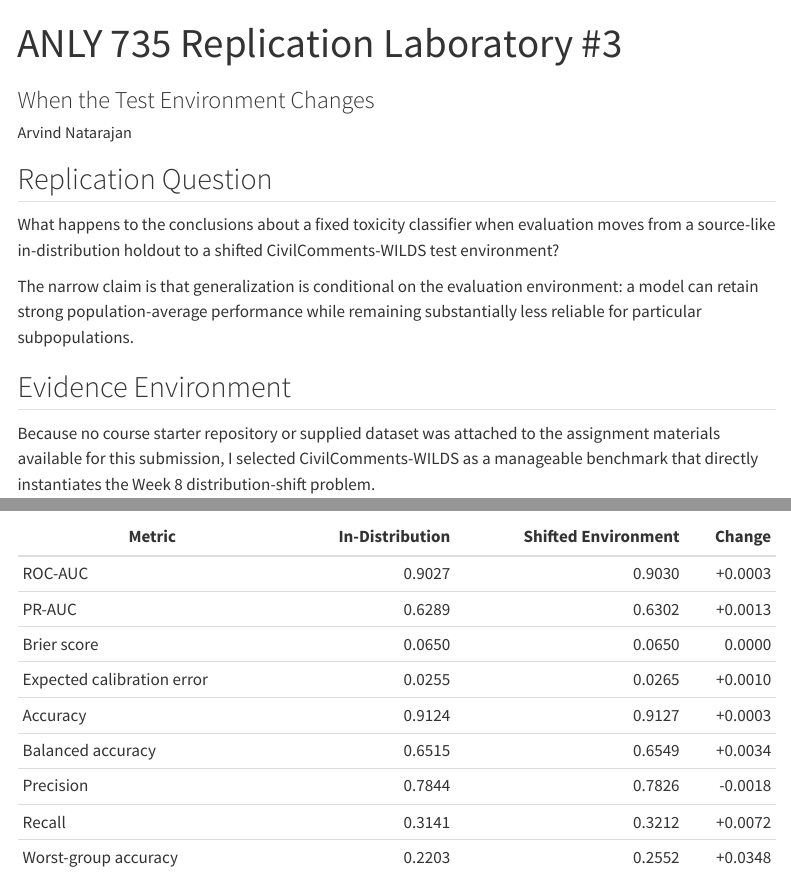
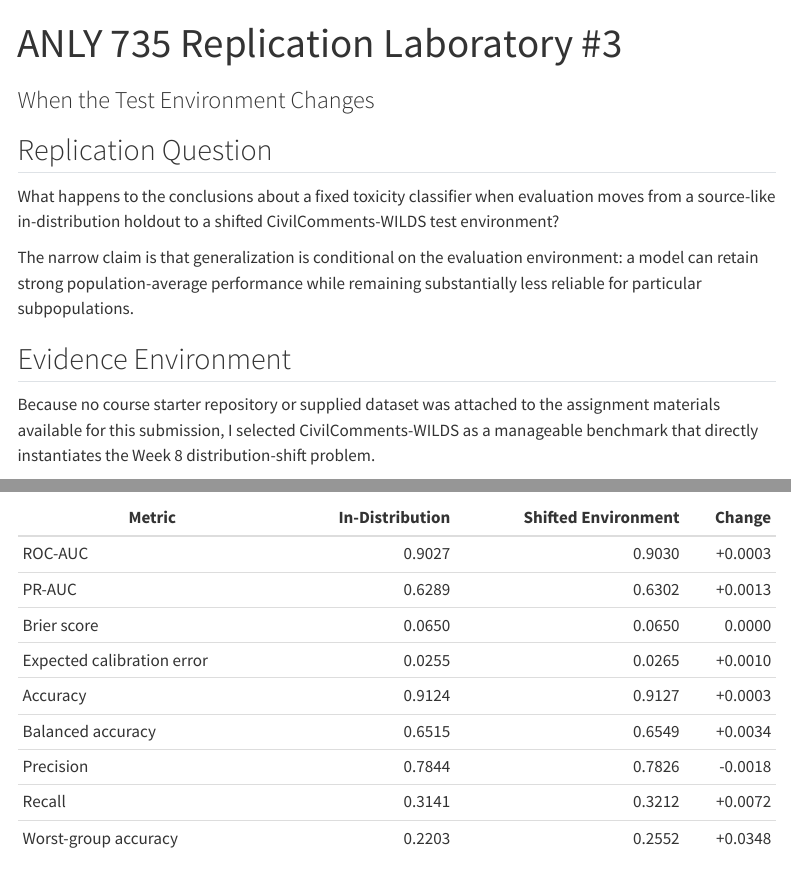
Before and after one commit to Blizzystin/anly735-replication-lab03, a Quarto document (replication-lab.qmd): the page in a window 1100 px wide, from its top, and a second part further down, joined at a grey line. Rendered offline with R 4.5, knitr and Pandoc in place of Quarto, with nearby package versions; menus at the side of the page are left out.

Commit message:
Update replication-lab.qmd

```diff
--- a/replication-lab.qmd
+++ b/replication-lab.qmd
@@ -1,7 +1,6 @@
 ---
 title: "ANLY 735 Replication Laboratory #3"
 subtitle: "When the Test Environment Changes"
-author: "Arvind Natarajan"
 format:
   html:
     toc: true
```
